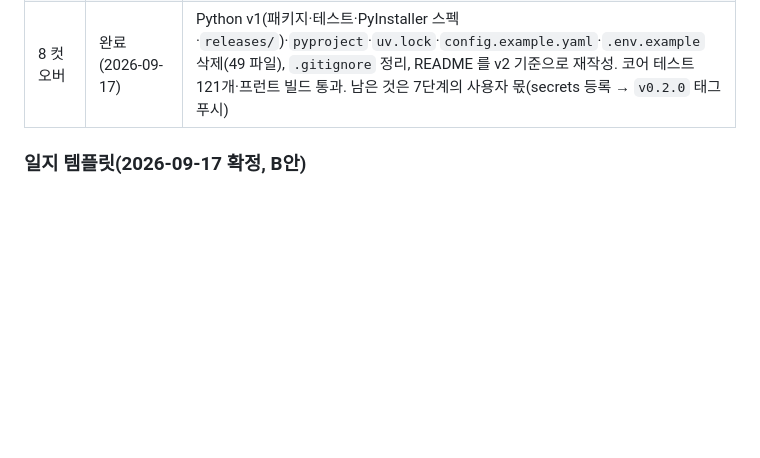
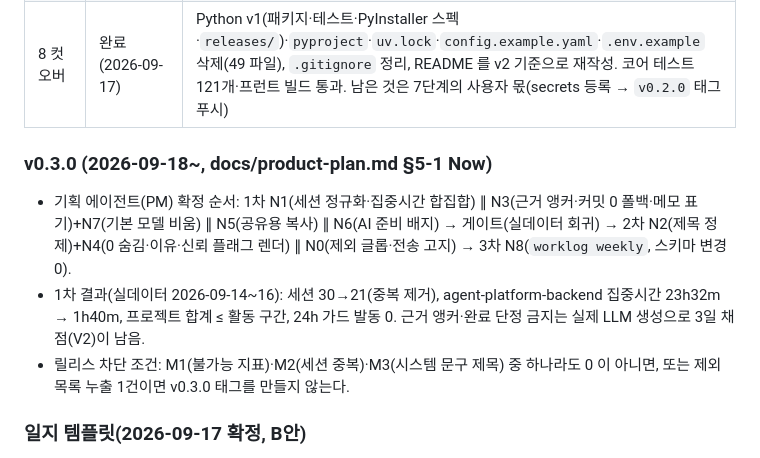
Before and after one commit to kariseio/worklog, a Markdown page: docs/v2-plan.md, the part around the change. GitHub-like rendering; blank space fills up the shorter version.

Commit message:
docs(plan): v0.3.0 PM 확정 순서·1차 실데이터 결과·릴리스 차단 조건
Co-Authored-By: Claude Fable 5.1 <noreply@anthropic.com>

```diff
--- a/docs/v2-plan.md
+++ b/docs/v2-plan.md
@@ -133,6 +133,11 @@ kv         (key PK, value)                                    -- 마지막 전
 | 7 배포 | 진행 중 | 서명키 생성(`~/.tauri/worklog.key`, 비밀번호 없음 · 공개키는 `tauri.conf.json` `plugins.updater.pubkey`), `createUpdaterArtifacts: true`, `.github/workflows/release.yml`(태그 `v*` → tauri-action → NSIS + `latest.json` + `.sig`). 남은 것: GitHub secrets(`TAURI_SIGNING_PRIVATE_KEY`, `TAURI_SIGNING_PRIVATE_KEY_PASSWORD`=빈 값) 등록 → 태그 푸시 → 이전 버전에서 업데이트 확인 |
 | 8 컷오버 | 완료 (2026-09-17) | Python v1(패키지·테스트·PyInstaller 스펙·`releases/`)·`pyproject`·`uv.lock`·`config.example.yaml`·`.env.example` 삭제(49 파일), `.gitignore` 정리, README 를 v2 기준으로 재작성. 코어 테스트 121개·프런트 빌드 통과. 남은 것은 7단계의 사용자 몫(secrets 등록 → `v0.2.0` 태그 푸시) |
 
+### v0.3.0 (2026-09-18~, docs/product-plan.md §5-1 Now)
+- 기획 에이전트(PM) 확정 순서: 1차 N1(세션 정규화·집중시간 합집합) ∥ N3(근거 앵커·커밋 0 폴백·메모 표기)+N7(기본 모델 비움) ∥ N5(공유용 복사) ∥ N6(AI 준비 배지) → 게이트(실데이터 회귀) → 2차 N2(제목 정제)+N4(0 숨김·이유·신뢰 플래그 렌더) ∥ N0(제외 글롭·전송 고지) → 3차 N8(`worklog weekly`, 스키마 변경 0).
+- 1차 결과(실데이터 2026-09-14~16): 세션 30→21(중복 제거), agent-platform-backend 집중시간 23h32m → 1h40m, 프로젝트 합계 ≤ 활동 구간, 24h 가드 발동 0. 근거 앵커·완료 단정 금지는 실제 LLM 생성으로 3일 채점(V2)이 남음.
+- 릴리스 차단 조건: M1(불가능 지표)·M2(세션 중복)·M3(시스템 문구 제목) 중 하나라도 0 이 아니면, 또는 제외 목록 누출 1건이면 v0.3.0 태그를 만들지 않는다.
+
 ### 일지 템플릿(2026-09-17 확정, B안)
 - 내장 템플릿 3종을 `template.rs` 에 데이터로 둔다: **표준**(한 줄 요약 · 오늘의 성과 · 결정·요청·할 일 · 프로젝트별 진행 · 시간대별 흐름(압축) · 지표 · 접힌 타임라인), **보고용**(한 줄 요약 · 오늘의 성과 · 결정·요청·할 일 · 지표 한 줄), **회고용**(시간대별 흐름(상세) · 프로젝트별 진행 · 막힌 것·배운 것 · 결정·요청·할 일 · 지표 · 타임라인). "오늘의 성과"와 "결정·요청·할 일"은 모든 템플릿 공통 — 주간 보고가 이 둘만 모으면 되게.
 - 문서 형식: `# 업무일지 YYYY-MM-DD (요일)` → LLM 출력(맨 앞 `> 한 줄 요약`, 이어 `## 섹션`) → 규칙 기반 `## 지표`(+프로젝트별 집중 표) → `<details>` 타임라인(+원본). 제목에 이모지 없음, 할 일은 `- [ ]` 체크박스, 결정은 "결정:", 요청은 "요청(@이름):" 접두. 옛 "⭐ 핵심 성과"는 LLM 의 성과 섹션이 대신한다.
```
